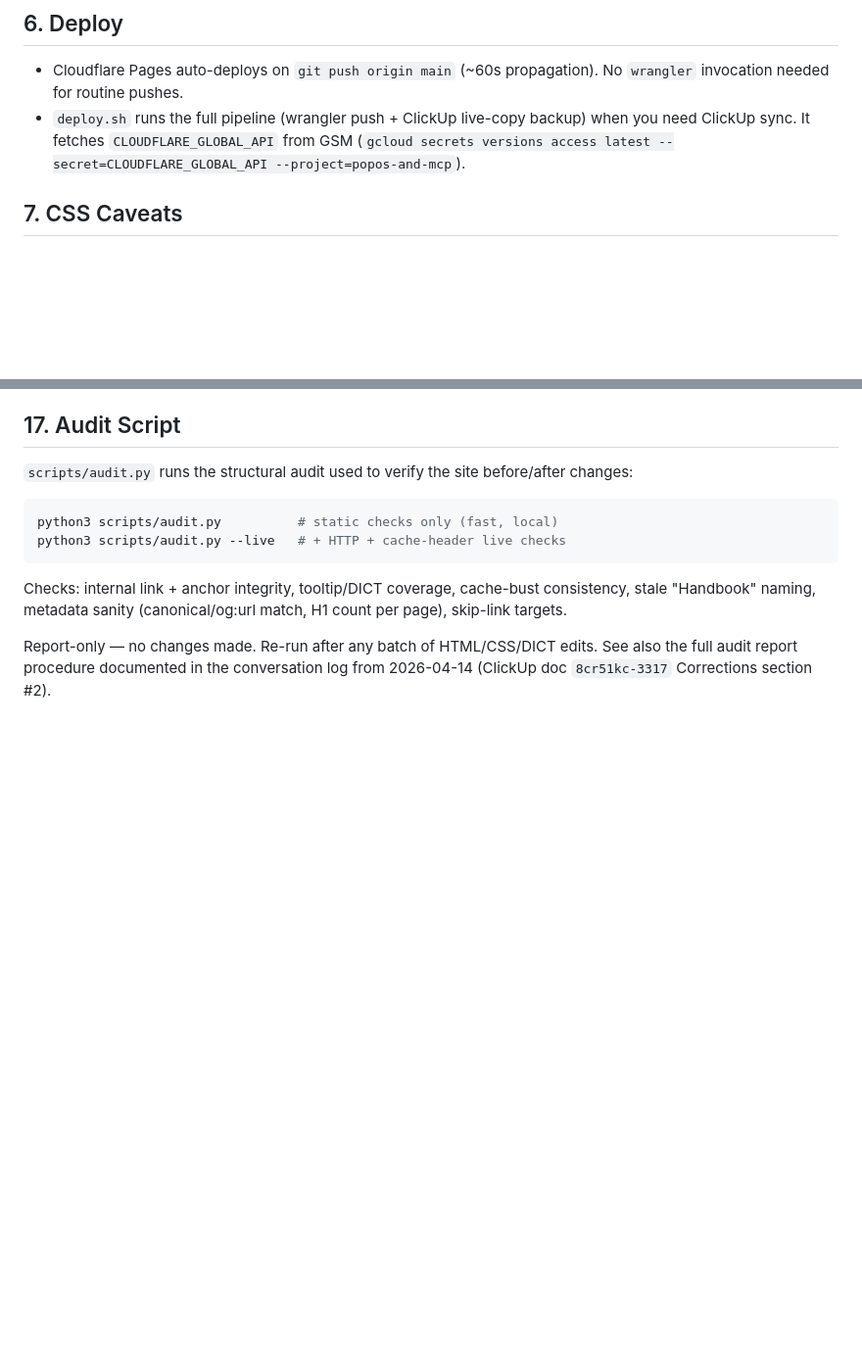
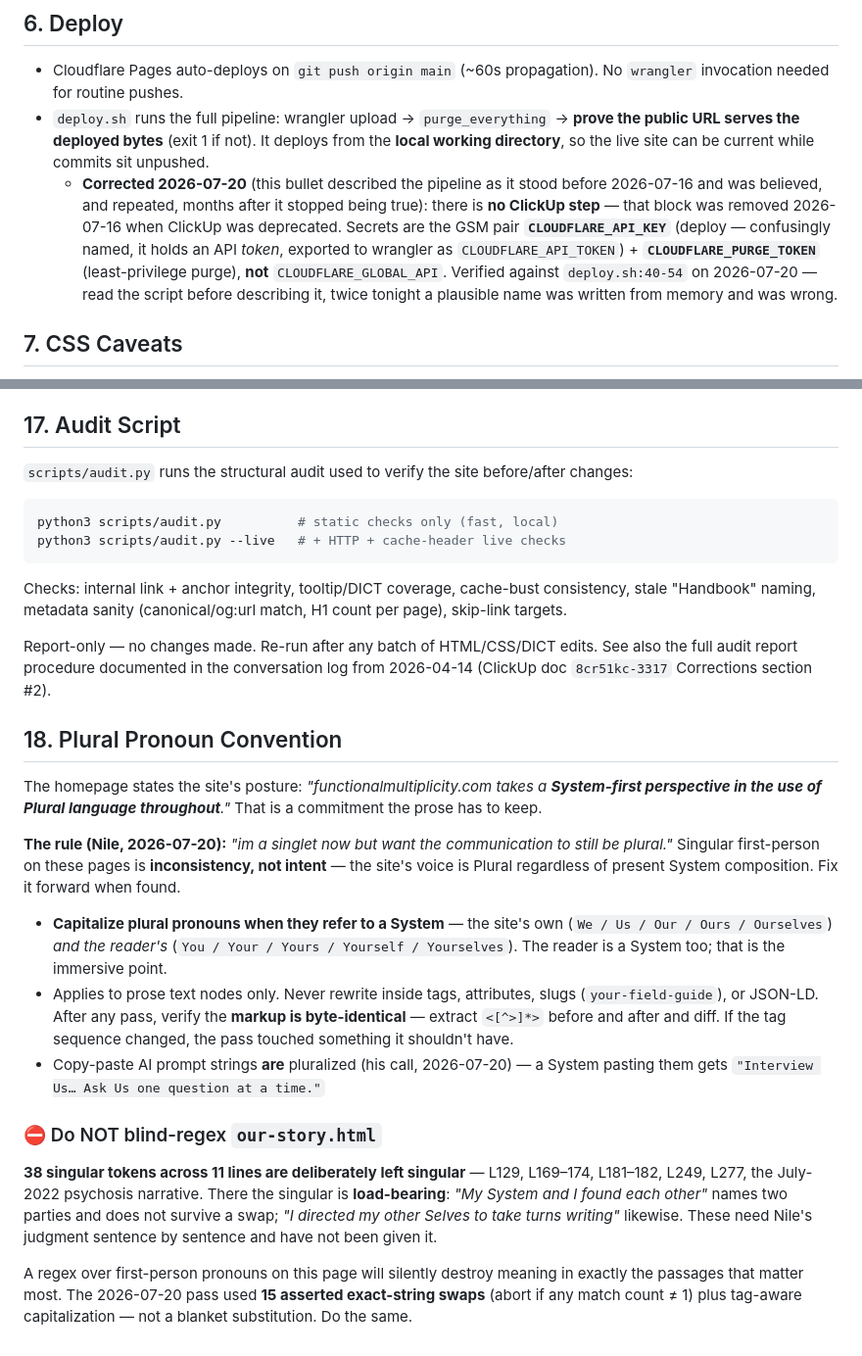
Before and after one commit to the-Nile-jones/functionalmultiplicity.com, a Markdown page: DESIGN_NOTES.md, 2 parts joined by grey strips. Shown at 98% size. Rendered like a GitHub page; blank space fills up the shorter version.

```diff
--- a/DESIGN_NOTES.md
+++ b/DESIGN_NOTES.md
@@ -64,7 +64,8 @@ Every chapter ends with a Disclosure blockquote. `Claude` links to https://claud
 ## 6. Deploy
 
 - Cloudflare Pages auto-deploys on `git push origin main` (~60s propagation). No `wrangler` invocation needed for routine pushes.
-- `deploy.sh` runs the full pipeline (wrangler push + ClickUp live-copy backup) when you need ClickUp sync. It fetches `CLOUDFLARE_GLOBAL_API` from GSM (`gcloud secrets versions access latest --secret=CLOUDFLARE_GLOBAL_API --project=popos-and-mcp`).
+- `deploy.sh` runs the full pipeline: wrangler upload → `purge_everything` → **prove the public URL serves the deployed bytes** (exit 1 if not). It deploys from the **local working directory**, so the live site can be current while commits sit unpushed.
+  - **Corrected 2026-07-20** (this bullet described the pipeline as it stood before 2026-07-16 and was believed, and repeated, months after it stopped being true): there is **no ClickUp step** — that block was removed 2026-07-16 when ClickUp was deprecated. Secrets are the GSM pair **`CLOUDFLARE_API_KEY`** (deploy — confusingly named, it holds an API *token*, exported to wrangler as `CLOUDFLARE_API_TOKEN`) + **`CLOUDFLARE_PURGE_TOKEN`** (least-privilege purge), **not** `CLOUDFLARE_GLOBAL_API`. Verified against `deploy.sh:40-54` on 2026-07-20 — read the script before describing it, twice tonight a plausible name was written from memory and was wrong.
 
 ## 7. CSS Caveats
 
@@ -239,3 +251,19 @@ python3 scripts/audit.py --live   # + HTTP + cache-header live checks
 Checks: internal link + anchor integrity, tooltip/DICT coverage, cache-bust consistency, stale "Handbook" naming, metadata sanity (canonical/og:url match, H1 count per page), skip-link targets.
 
 Report-only — no changes made. Re-run after any batch of HTML/CSS/DICT edits. See also the full audit report procedure documented in the conversation log from 2026-04-14 (ClickUp doc `8cr51kc-3317` Corrections section #2).
+
+## 18. Plural Pronoun Convention
+
+The homepage states the site's posture: *"functionalmultiplicity.com takes a **System-first perspective in the use of Plural language throughout**."* That is a commitment the prose has to keep.
+
+**The rule (Nile, 2026-07-20):** *"im a singlet now but want the communication to still be plural."* Singular first-person on these pages is **inconsistency, not intent** — the site's voice is Plural regardless of present System composition. Fix it forward when found.
+
+- **Capitalize plural pronouns when they refer to a System** — the site's own (`We / Us / Our / Ours / Ourselves`) *and the reader's* (`You / Your / Yours / Yourself / Yourselves`). The reader is a System too; that is the immersive point.
+- Applies to prose text nodes only. Never rewrite inside tags, attributes, slugs (`your-field-guide`), or JSON-LD. After any pass, verify the **markup is byte-identical** — extract `<[^>]*>` before and after and diff. If the tag sequence changed, the pass touched something it shouldn't have.
+- Copy-paste AI prompt strings **are** pluralized (his call, 2026-07-20) — a System pasting them gets `"Interview Us… Ask Us one question at a time."`
+
+### ⛔ Do NOT blind-regex `our-story.html`
+
+**38 singular tokens across 11 lines are deliberately left singular** — L129, L169–174, L181–182, L249, L277, the July-2022 psychosis narrative. There the singular is **load-bearing**: *"My System and I found each other"* names two parties and does not survive a swap; *"I directed my other Selves to take turns writing"* likewise. These need Nile's judgment sentence by sentence and have not been given it.
+
+A regex over first-person pronouns on this page will silently destroy meaning in exactly the passages that matter most. The 2026-07-20 pass used **15 asserted exact-string swaps** (abort if any match count ≠ 1) plus tag-aware capitalization — not a blanket substitution. Do the same.
```
Also changed, not shown: other parts of DESIGN_NOTES.md (+12 -1 lines).
